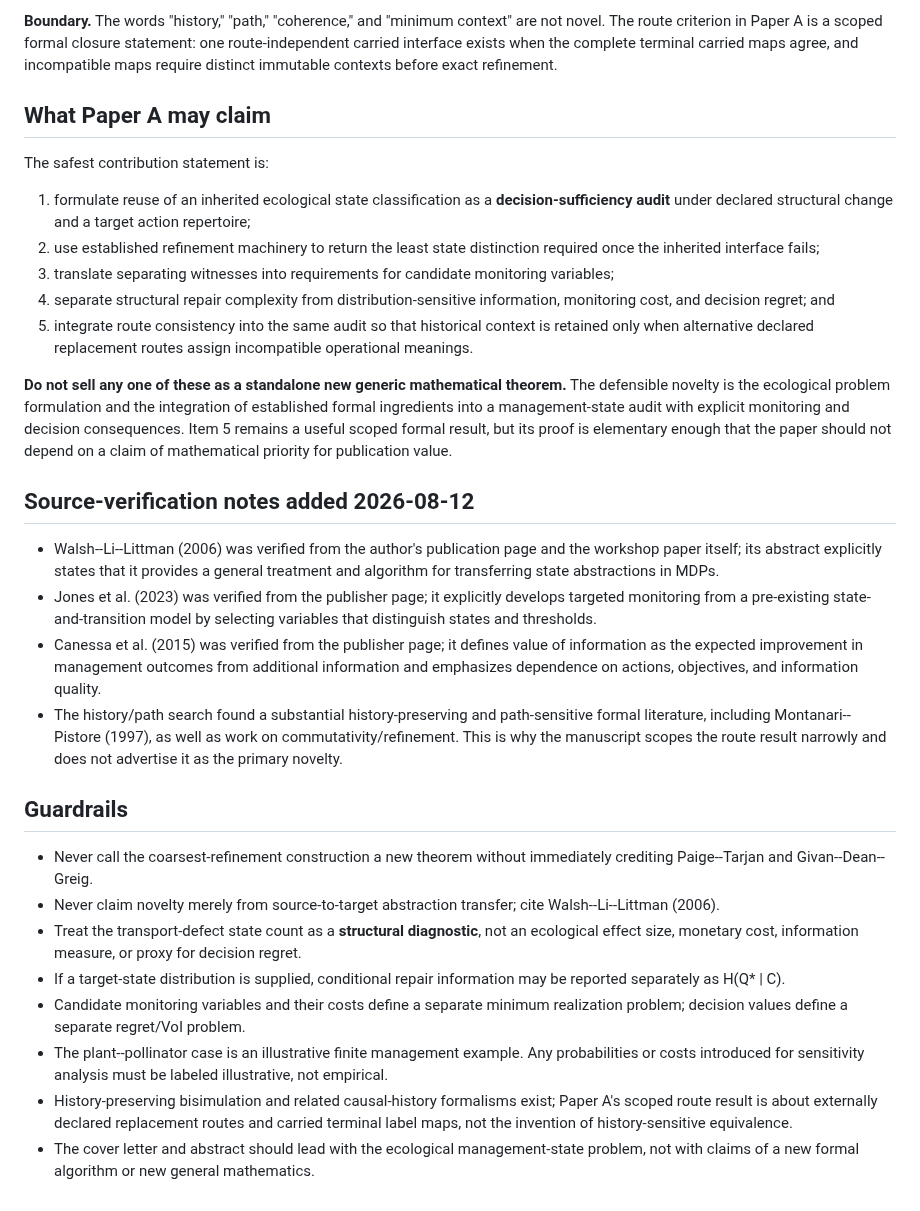
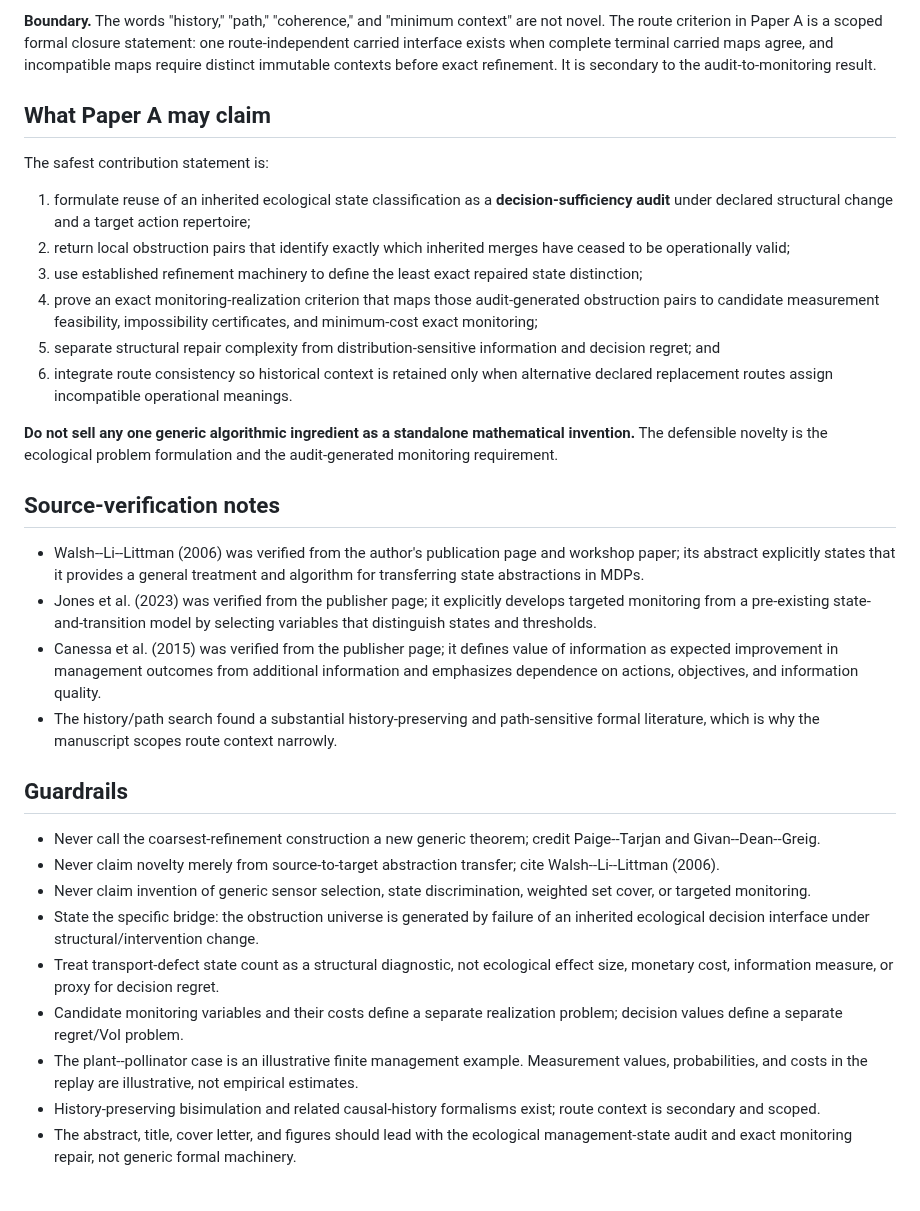
Before and after one commit to zuizui0223/mltr, a Markdown page: docs/paper_a_reference_audit.md, the part around one of its changes. GitHub-like rendering.

Commit message:
Update reference audit for monitoring-realization centerpiece

```diff
--- a/docs/paper_a_reference_audit.md
+++ b/docs/paper_a_reference_audit.md
@@ -47,32 +69,34 @@ Use Yates et al. to establish importance, not to claim that Paper A solves the t
 
-**Boundary.** The words "history," "path," "coherence," and "minimum context" are not novel. The route criterion in Paper A is a scoped formal closure statement: one route-independent carried interface exists when the complete terminal carried maps agree, and incompatible maps require distinct immutable contexts before exact refinement.
+**Boundary.** The words "history," "path," "coherence," and "minimum context" are not novel. The route criterion in Paper A is a scoped formal closure statement: one route-independent carried interface exists when complete terminal carried maps agree, and incompatible maps require distinct immutable contexts before exact refinement. It is secondary to the audit-to-monitoring result.
 
 ## What Paper A may claim
 
 The safest contribution statement is:
 
 1. formulate reuse of an inherited ecological state classification as a **decision-sufficiency audit** under declared structural change and a target action repertoire;
-2. use established refinement machinery to return the least state distinction required once the inherited interface fails;
-3. translate separating witnesses into requirements for candidate monitoring variables;
-4. separate structural repair complexity from distribution-sensitive information, monitoring cost, and decision regret; and
-5. integrate route consistency into the same audit so that historical context is retained only when alternative declared replacement routes assign incompatible operational meanings.
+2. return local obstruction pairs that identify exactly which inherited merges have ceased to be operationally valid;
+3. use established refinement machinery to define the least exact repaired state distinction;
+4. prove an exact monitoring-realization criterion that maps those audit-generated obstruction pairs to candidate measurement feasibility, impossibility certificates, and minimum-cost exact monitoring;
+5. separate structural repair complexity from distribution-sensitive information and decision regret; and
+6. integrate route consistency so historical context is retained only when alternative declared replacement routes assign incompatible operational meanings.
 
-**Do not sell any one of these as a standalone new generic mathematical theorem.** The defensible novelty is the ecological problem formulation and the integration of established formal ingredients into a management-state audit with explicit monitoring and decision consequences. Item 5 remains a useful scoped formal result, but its proof is elementary enough that the paper should not depend on a claim of mathematical priority for publication value.
+**Do not sell any one generic algorithmic ingredient as a standalone mathematical invention.** The defensible novelty is the ecological problem formulation and the audit-generated monitoring requirement.
 
-## Source-verification notes added 2026-08-12
+## Source-verification notes
 
-- Walsh--Li--Littman (2006) was verified from the author's publication page and the workshop paper itself; its abstract explicitly states that it provides a general treatment and algorithm for transferring state abstractions in MDPs.
+- Walsh--Li--Littman (2006) was verified from the author's publication page and workshop paper; its abstract explicitly states that it provides a general treatment and algorithm for transferring state abstractions in MDPs.
 - Jones et al. (2023) was verified from the publisher page; it explicitly develops targeted monitoring from a pre-existing state-and-transition model by selecting variables that distinguish states and thresholds.
-- Canessa et al. (2015) was verified from the publisher page; it defines value of information as the expected improvement in management outcomes from additional information and emphasizes dependence on actions, objectives, and information quality.
-- The history/path search found a substantial history-preserving and path-sensitive formal literature, including Montanari--Pistore (1997), as well as work on commutativity/refinement. This is why the manuscript scopes the route result narrowly and does not advertise it as the primary novelty.
+- Canessa et al. (2015) was verified from the publisher page; it defines value of information as expected improvement in management outcomes from additional information and emphasizes dependence on actions, objectives, and information quality.
+- The history/path search found a substantial history-preserving and path-sensitive formal literature, which is why the manuscript scopes route context narrowly.
 
 ## Guardrails
 
-- Never call the coarsest-refinement construction a new theorem without immediately crediting Paige--Tarjan and Givan--Dean--Greig.
+- Never call the coarsest-refinement construction a new generic theorem; credit Paige--Tarjan and Givan--Dean--Greig.
 - Never claim novelty merely from source-to-target abstraction transfer; cite Walsh--Li--Littman (2006).
-- Treat the transport-defect state count as a **structural diagnostic**, not an ecological effect size, monetary cost, information measure, or proxy for decision regret.
-- If a target-state distribution is supplied, conditional repair information may be reported separately as H(Q* | C).
-- Candidate monitoring variables and their costs define a separate minimum realization problem; decision values define a separate regret/VoI problem.
-- The plant--pollinator case is an illustrative finite management example. Any probabilities or costs introduced for sensitivity analysis must be labeled illustrative, not empirical.
-- History-preserving bisimulation and related causal-history formalisms exist; Paper A's scoped route result is about externally declared replacement routes and carried terminal label maps, not the invention of history-sensitive equivalence.
-- The cover letter and abstract should lead with the ecological management-state problem, not with claims of a new formal algorithm or new general mathematics.
+- Never claim invention of generic sensor selection, state discrimination, weighted set cover, or targeted monitoring.
+- State the specific bridge: the obstruction universe is generated by failure of an inherited ecological decision interface under structural/intervention change.
+- Treat transport-defect state count as a structural diagnostic, not ecological effect size, monetary cost, information measure, or proxy for decision regret.
+- Candidate monitoring variables and their costs define a separate realization problem; decision values define a separate regret/VoI problem.
+- The plant--pollinator case is an illustrative finite management example. Measurement values, probabilities, and costs in the replay are illustrative, not empirical estimates.
+- History-preserving bisimulation and related causal-history formalisms exist; route context is secondary and scoped.
+- The abstract, title, cover letter, and figures should lead with the ecological management-state audit and exact monitoring repair, not generic formal machinery.
```
Also changed, not shown: other parts of docs/paper_a_reference_audit.md (+27 -5 lines).
